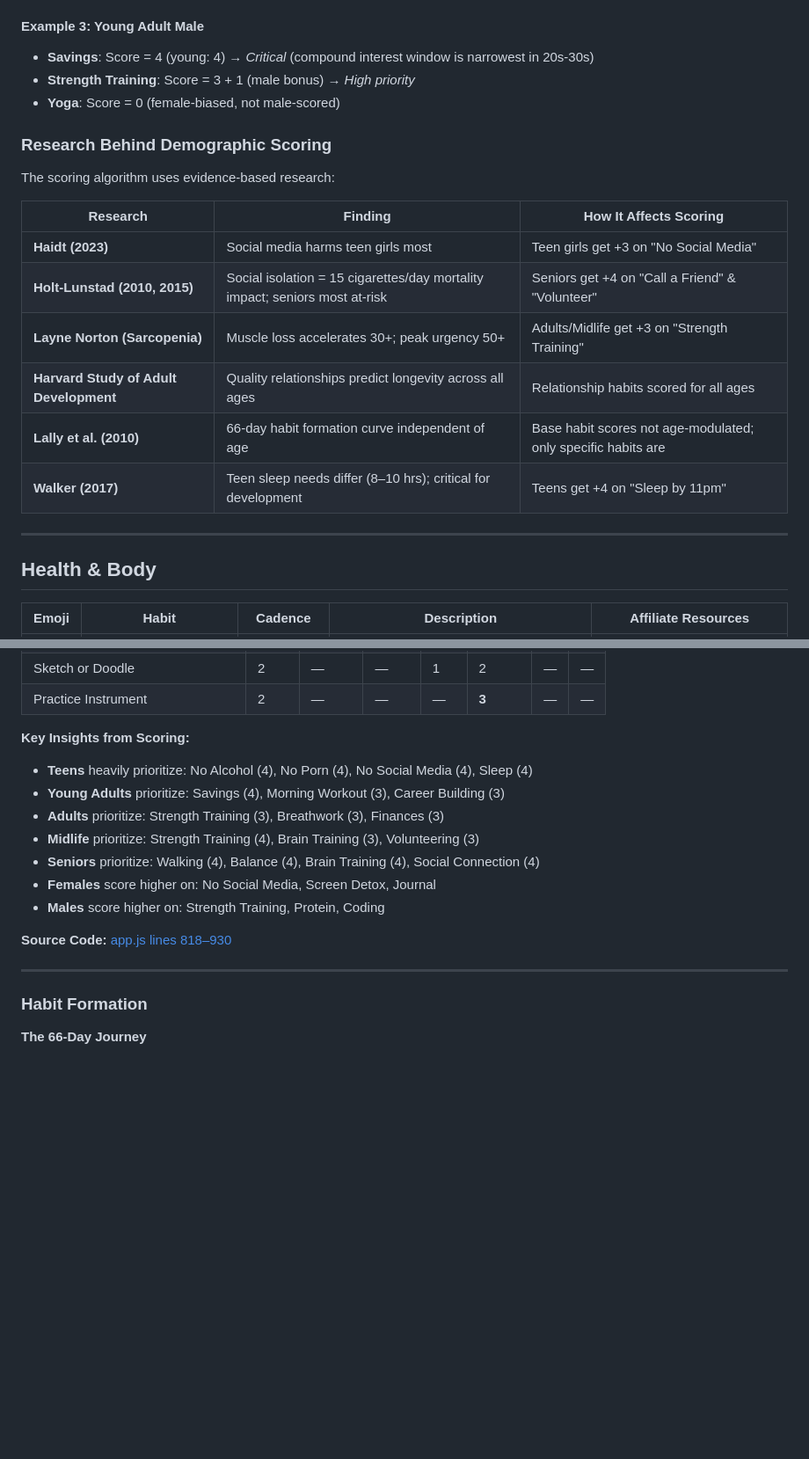
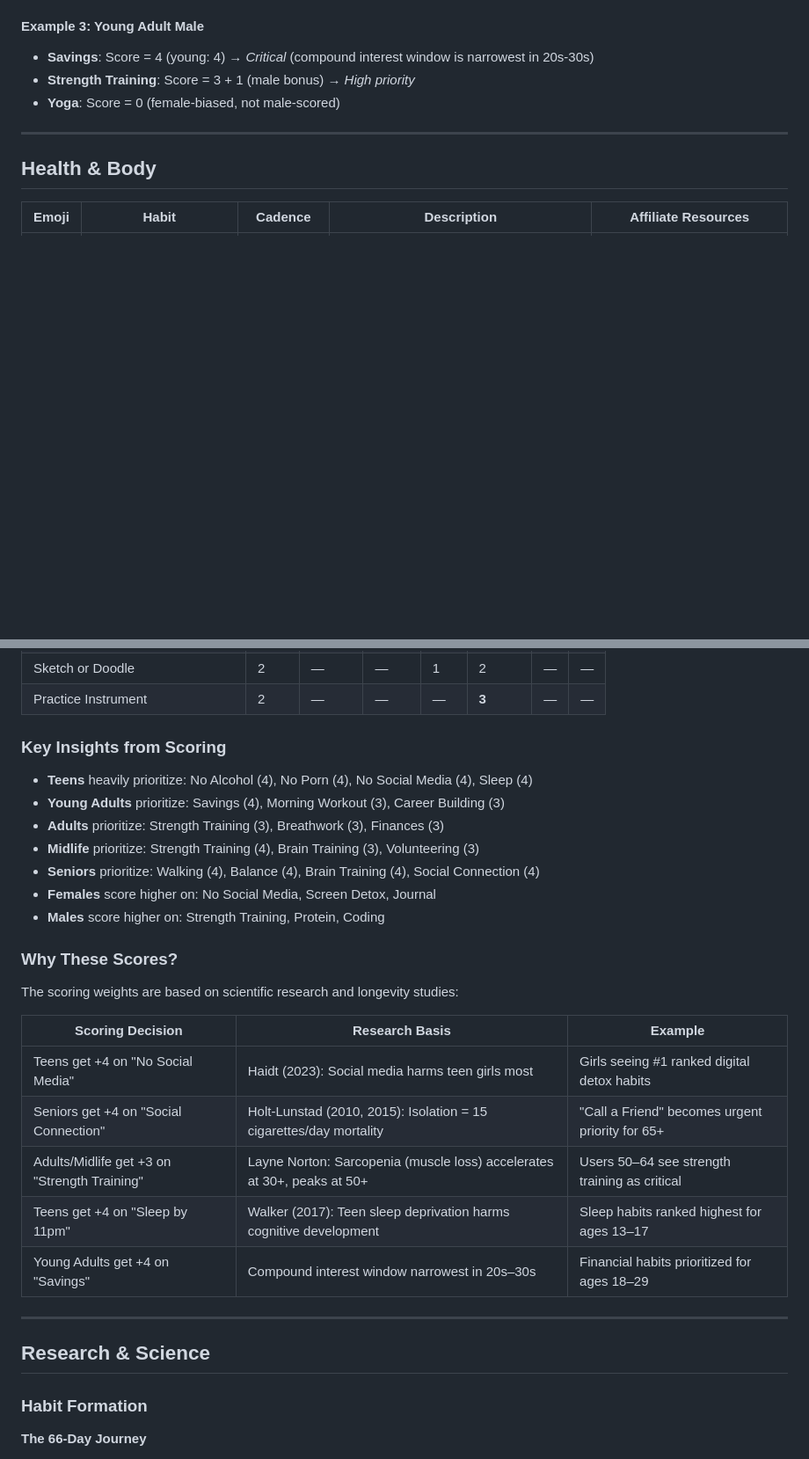
Before and after one commit to RafalSladek/habitio, a Markdown page: docs/habits.md, 2 parts joined by grey strips. Shown at 88% size. GitHub-like rendering; blank space fills up the shorter version.

Commit message:
docs(habits): separate app logic from research citations

```diff
--- a/docs/habits.md
+++ b/docs/habits.md
@@ -59,19 +59,6 @@ Here's how habits are scored based on demographics:
 - **Savings**: Score = 4 (young: 4) → *Critical* (compound interest window is narrowest in 20s-30s)
 - **Strength Training**: Score = 3 + 1 (male bonus) → *High priority*
 - **Yoga**: Score = 0 (female-biased, not male-scored)
-
-### Research Behind Demographic Scoring
-
-The scoring algorithm uses evidence-based research:
-
-| Research | Finding | How It Affects Scoring |
-|---|---|---|
-| **Haidt (2023)** | Social media harms teen girls most | Teen girls get +3 on "No Social Media" |
-| **Holt-Lunstad (2010, 2015)** | Social isolation = 15 cigarettes/day mortality impact; seniors most at-risk | Seniors get +4 on "Call a Friend" & "Volunteer" |
-| **Layne Norton (Sarcopenia)** | Muscle loss accelerates 30+; peak urgency 50+ | Adults/Midlife get +3 on "Strength Training" |
-| **Harvard Study of Adult Development** | Quality relationships predict longevity across all ages | Relationship habits scored for all ages |
-| **Lally et al. (2010)** | 66-day habit formation curve independent of age | Base habit scores not age-modulated; only specific habits are |
-| **Walker (2017)** | Teen sleep needs differ (8–10 hrs); critical for development | Teens get +4 on "Sleep by 11pm" |
 
 ---
 
@@ -261,7 +246,8 @@ Every habit in habit.io has a demographic score defined in the `sugPriority()` f
 | Sketch or Doodle | 2 | — | — | 1 | 2 | — | — |
 | Practice Instrument | 2 | — | — | — | **3** | — | — |
 
-**Key Insights from Scoring:**
+### Key Insights from Scoring
+
 - **Teens** heavily prioritize: No Alcohol (4), No Porn (4), No Social Media (4), Sleep (4)
 - **Young Adults** prioritize: Savings (4), Morning Workout (3), Career Building (3)
 - **Adults** prioritize: Strength Training (3), Breathwork (3), Finances (3)
@@ -270,9 +256,21 @@ Every habit in habit.io has a demographic score defined in the `sugPriority()` f
 - **Females** score higher on: No Social Media, Screen Detox, Journal
 - **Males** score higher on: Strength Training, Protein, Coding
 
-**Source Code:** [app.js lines 818–930](https://github.com/RafalSladek/habitio/blob/main/app.js#L818-L930)
+### Why These Scores?
+
+The scoring weights are based on scientific research and longevity studies:
+
+| Scoring Decision | Research Basis | Example |
+|---|---|---|
+| Teens get +4 on "No Social Media" | Haidt (2023): Social media harms teen girls most | Girls seeing #1 ranked digital detox habits |
+| Seniors get +4 on "Social Connection" | Holt-Lunstad (2010, 2015): Isolation = 15 cigarettes/day mortality | "Call a Friend" becomes urgent priority for 65+ |
+| Adults/Midlife get +3 on "Strength Training" | Layne Norton: Sarcopenia (muscle loss) accelerates at 30+, peaks at 50+ | Users 50–64 see strength training as critical |
+| Teens get +4 on "Sleep by 11pm" | Walker (2017): Teen sleep deprivation harms cognitive development | Sleep habits ranked highest for ages 13–17 |
+| Young Adults get +4 on "Savings" | Compound interest window narrowest in 20s–30s | Financial habits prioritized for ages 18–29 |
 
 ---
+
+## Research & Science
 
 ### Habit Formation
 
```
Also changed, not shown: other parts of docs/habits.md (+3 -5 lines).
